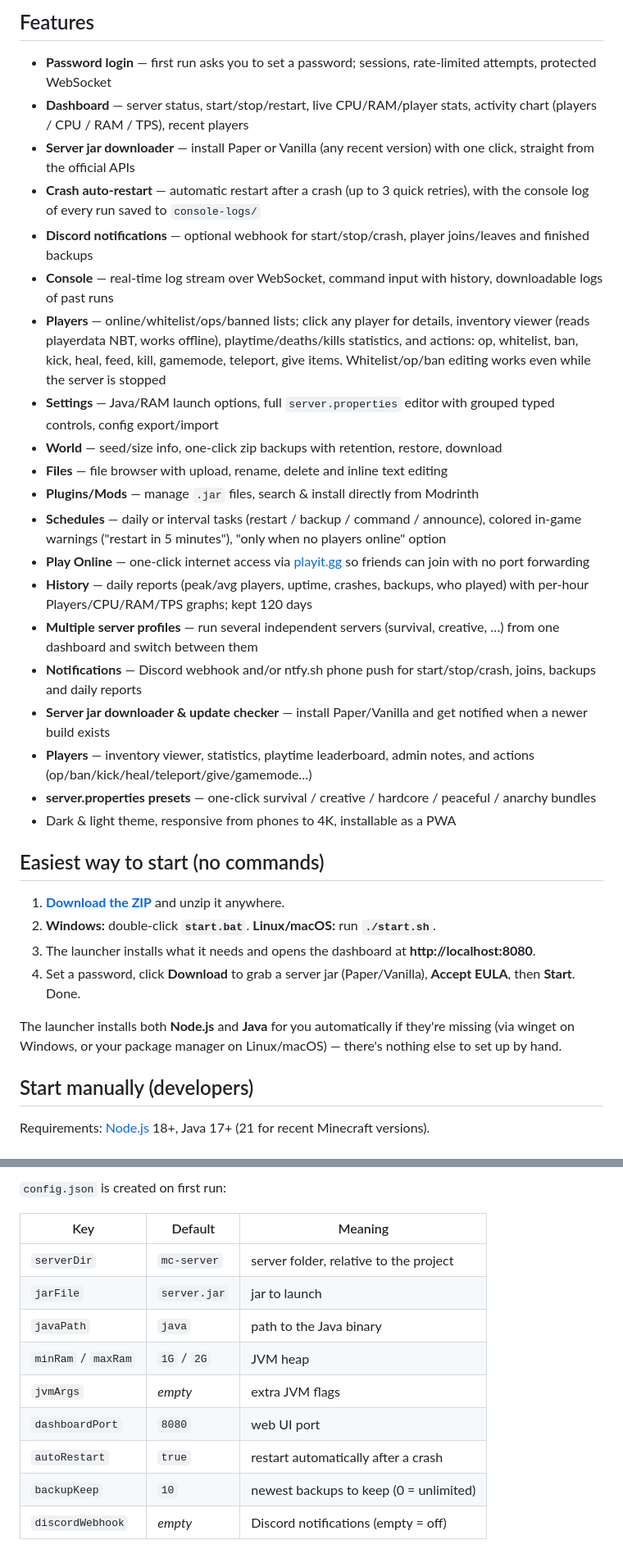
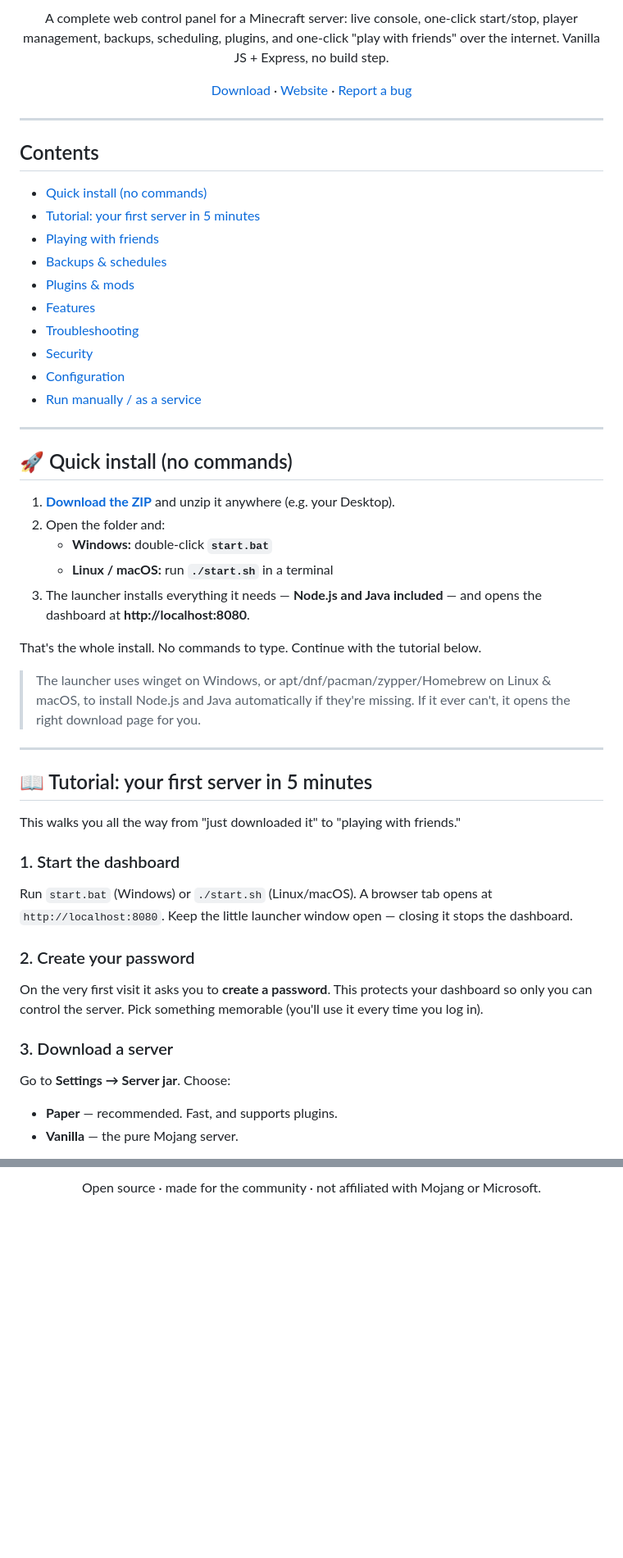
Before and after one commit to kinkoo777/MinecraftServerDashboard, a Markdown page: README.md, 2 parts joined by grey strips. Shown at 82% size. GitHub-like rendering; blank space fills up the shorter version.

```diff
--- a/README.md
+++ b/README.md
@@ -6,36 +6,53 @@ A minimalistic web dashboard for managing a Minecraft server — start/stop, liv
 
-## Features
+A complete web control panel for a Minecraft server: live console, one-click start/stop, player management, backups, scheduling, plugins, and one-click "play with friends" over the internet. Vanilla JS + Express, no build step.
 
-- **Password login** — first run asks you to set a password; sessions, rate-limited attempts, protected WebSocket
-- **Dashboard** — server status, start/stop/restart, live CPU/RAM/player stats, activity chart (players / CPU / RAM / TPS), recent players
-- **Server jar downloader** — install Paper or Vanilla (any recent version) with one click, straight from the official APIs
-- **Crash auto-restart** — automatic restart after a crash (up to 3 quick retries), with the console log of every run saved to `console-logs/`
-- **Discord notifications** — optional webhook for start/stop/crash, player joins/leaves and finished backups
-- **Console** — real-time log stream over WebSocket, command input with history, downloadable logs of past runs
-- **Players** — online/whitelist/ops/banned lists; click any player for details, inventory viewer (reads playerdata NBT, works offline), playtime/deaths/kills statistics, and actions: op, whitelist, ban, kick, heal, feed, kill, gamemode, teleport, give items. Whitelist/op/ban editing works even while the server is stopped
-- **Settings** — Java/RAM launch options, full `server.properties` editor with grouped typed controls, config export/import
-- **World** — seed/size info, one-click zip backups with retention, restore, download
-- **Files** — file browser with upload, rename, delete and inline text editing
-- **Plugins/Mods** — manage `.jar` files, search & install directly from Modrinth
-- **Schedules** — daily or interval tasks (restart / backup / command / announce), colored in-game warnings ("restart in 5 minutes"), "only when no players online" option
-- **Play Online** — one-click internet access via [playit.gg](https://playit.gg) so friends can join with no port forwarding
-- **History** — daily reports (peak/avg players, uptime, crashes, backups, who played) with per-hour Players/CPU/RAM/TPS graphs; kept 120 days
-- **Multiple server profiles** — run several independent servers (survival, creative, …) from one dashboard and switch between them
-- **Notifications** — Discord webhook and/or ntfy.sh phone push for start/stop/crash, joins, backups and daily reports
-- **Server jar downloader & update checker** — install Paper/Vanilla and get notified when a newer build exists
-- **Players** — inventory viewer, statistics, playtime leaderboard, admin notes, and actions (op/ban/kick/heal/teleport/give/gamemode…)
-- **server.properties presets** — one-click survival / creative / hardcore / peaceful / anarchy bundles
-- Dark & light theme, responsive from phones to 4K, installable as a PWA
+[Download](https://github.com/kinkoo777/MinecraftServerDashboard/archive/refs/heads/main.zip) · [Website](https://kinkoo777.github.io/MinecraftServerDashboard/) · [Report a bug](https://github.com/kinkoo777/MinecraftServerDashboard/issues)
 
-## Easiest way to start (no commands)
+</div>
 
-1. **[Download the ZIP](https://github.com/kinkoo777/MinecraftServerDashboard/archive/refs/heads/main.zip)** and unzip it anywhere.
-2. **Windows:** double-click **`start.bat`**. **Linux/macOS:** run **`./start.sh`**.
-3. The launcher installs what it needs and opens the dashboard at **http://localhost:8080**.
-4. Set a password, click **Download** to grab a server jar (Paper/Vanilla), **Accept EULA**, then **Start**. Done.
+---
 
-The launcher installs both **Node.js** and **Java** for you automatically if they're missing (via winget on Windows, or your package manager on Linux/macOS) — there's nothing else to set up by hand.
+## Contents
 
-## Start manually (developers)
+- [Quick install (no commands)](#-quick-install-no-commands)
+- [Tutorial: your first server in 5 minutes](#-tutorial-your-first-server-in-5-minutes)
+- [Playing with friends](#-playing-with-friends)
+- [Backups & schedules](#-backups--schedules)
+- [Plugins & mods](#-plugins--mods)
+- [Features](#-features)
+- [Troubleshooting](#-troubleshooting)
+- [Security](#-security)
+- [Configuration](#-configuration)
+- [Run manually / as a service](#-run-manually-or-as-a-service)
 
-Requirements: [Node.js](https://nodejs.org) 18+, Java 17+ (21 for recent Minecraft versions).
+---
+
+## 🚀 Quick install (no commands)
+
+1. **[Download the ZIP](https://github.com/kinkoo777/MinecraftServerDashboard/archive/refs/heads/main.zip)** and unzip it anywhere (e.g. your Desktop).
+2. Open the folder and:
+   - **Windows:** double-click **`start.bat`**
+   - **Linux / macOS:** run **`./start.sh`** in a terminal
+3. The launcher installs everything it needs — **Node.js and Java included** — and opens the dashboard at **http://localhost:8080**.
+
+That's the whole install. No commands to type. Continue with the tutorial below.
+
+> The launcher uses winget on Windows, or apt/dnf/pacman/zypper/Homebrew on Linux & macOS, to install Node.js and Java automatically if they're missing. If it ever can't, it opens the right download page for you.
+
+---
+
+## 📖 Tutorial: your first server in 5 minutes
+
+This walks you all the way from "just downloaded it" to "playing with friends."
+
+### 1. Start the dashboard
+Run `start.bat` (Windows) or `./start.sh` (Linux/macOS). A browser tab opens at `http://localhost:8080`. Keep the little launcher window open — closing it stops the dashboard.
+
+### 2. Create your password
+On the very first visit it asks you to **create a password**. This protects your dashboard so only you can control the server. Pick something memorable (you'll use it every time you log in).
+
+### 3. Download a server
+Go to **Settings → Server jar**. Choose:
+- **Paper** — recommended. Fast, and supports plugins.
+- **Vanilla** — the pure Mojang server.
+
@@ -73,14 +205,4 @@ The dashboard requires a password (set on first run) and all API/WebSocket traff
 
-`config.json` is created on first run:
+Open source · made for the community · not affiliated with Mojang or Microsoft.
 
-| Key | Default | Meaning |
-|---|---|---|
-| `serverDir` | `mc-server` | server folder, relative to the project |
-| `jarFile` | `server.jar` | jar to launch |
-| `javaPath` | `java` | path to the Java binary |
-| `minRam` / `maxRam` | `1G` / `2G` | JVM heap |
-| `jvmArgs` | _empty_ | extra JVM flags |
-| `dashboardPort` | `8080` | web UI port |
-| `autoRestart` | `true` | restart automatically after a crash |
-| `backupKeep` | `10` | newest backups to keep (0 = unlimited) |
-| `discordWebhook` | _empty_ | Discord notifications (empty = off) |
+</div>
```
Also changed, not shown: other parts of README.md (+124 -9 lines).
